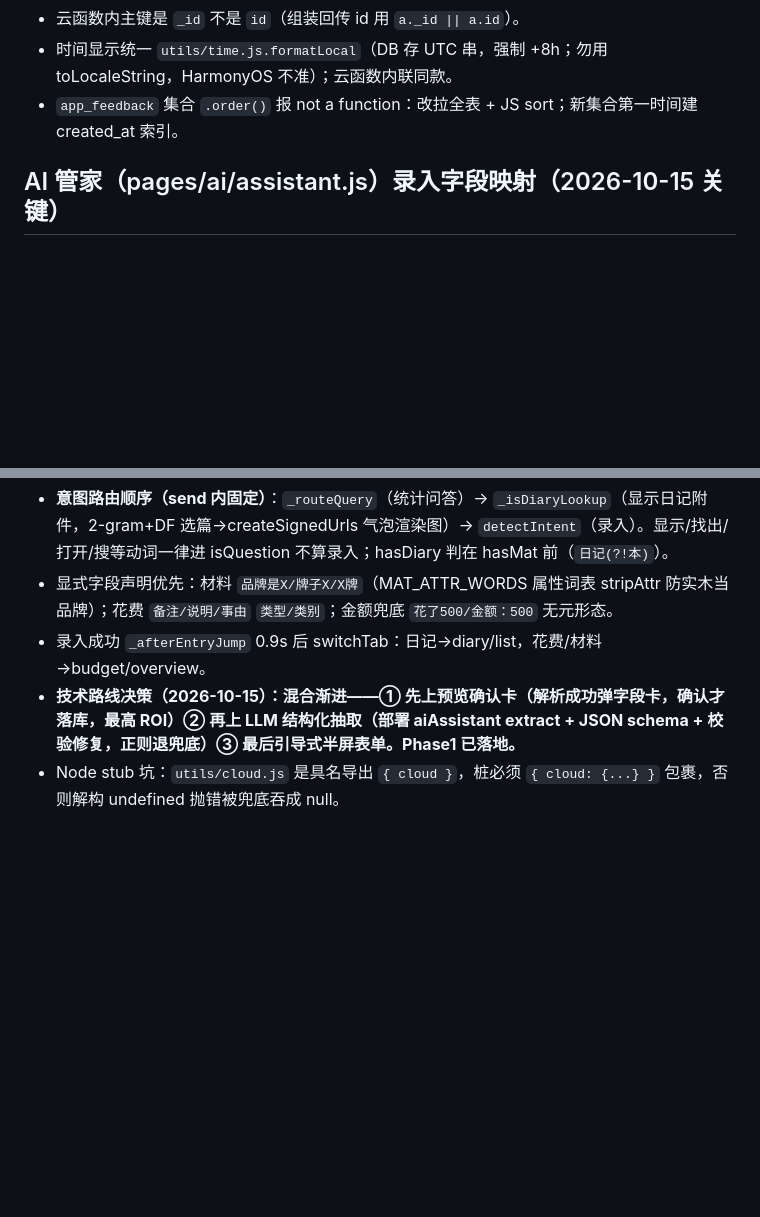
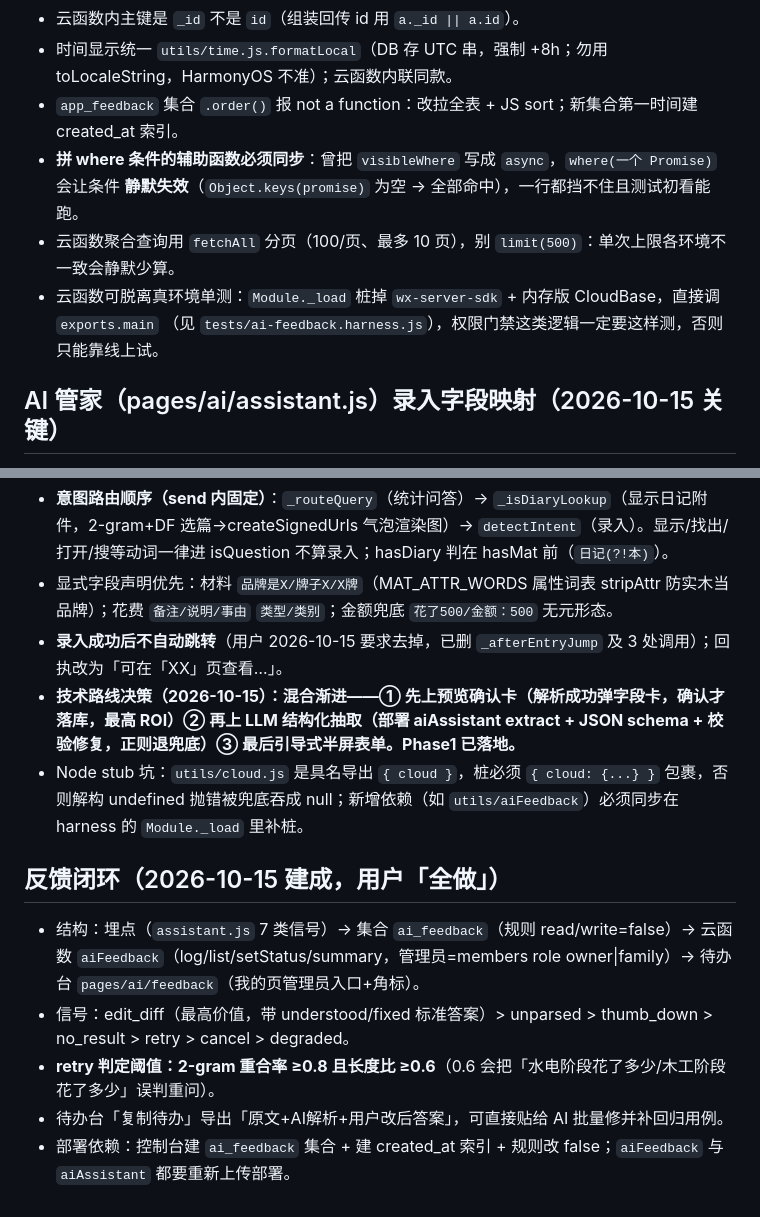
Before and after one commit to uishow/qc-graden, a Markdown page: .workbuddy/memory/MEMORY.md, 2 parts joined by grey strips. GitHub-like rendering; blank space fills up the shorter version.

```diff
--- a/.workbuddy/memory/MEMORY.md
+++ b/.workbuddy/memory/MEMORY.md
@@ -39,6 +39,11 @@
 - 云函数内主键是 `_id` 不是 `id`（组装回传 id 用 `a._id || a.id`）。
 - 时间显示统一 `utils/time.js.formatLocal`（DB 存 UTC 串，强制 +8h；勿用 toLocaleString，HarmonyOS 不准）；云函数内联同款。
 - `app_feedback` 集合 `.order()` 报 not a function：改拉全表 + JS sort；新集合第一时间建 created_at 索引。
+- **拼 where 条件的辅助函数必须同步**：曾把 `visibleWhere` 写成 `async`，`where(一个 Promise)` 会让条件
+  **静默失效**（`Object.keys(promise)` 为空 → 全部命中），一行都挡不住且测试初看能跑。
+- 云函数聚合查询用 `fetchAll` 分页（100/页、最多 10 页），别 `limit(500)`：单次上限各环境不一致会静默少算。
+- 云函数可脱离真环境单测：`Module._load` 桩掉 `wx-server-sdk` + 内存版 CloudBase，直接调 `exports.main`
+  （见 `tests/ai-feedback.harness.js`），权限门禁这类逻辑一定要这样测，否则只能靠线上试。
 
 ## AI 管家（pages/ai/assistant.js）录入字段映射（2026-10-15 关键）
 - 录入走启发式解析（材料/花费/日记）+ LLM 兜底（`aiAssistant` mode:'extract'）。`send()` 用 try/catch+`finish()` 复位 loading，严禁裸调 Page 方法（须 `this.`）。
@@ -52,6 +57,13 @@
 - 中文 NP 解析要点：head 不强制 `\s+`；总价 bMatch 先于裸 priceReC；name 清理先剥 bMatch 再 aMatch；alternation 长选项放最左；unitRe 用 alternation 非字符类。
 - **意图路由顺序（send 内固定）**：`_routeQuery`（统计问答）→ `_isDiaryLookup`（显示日记附件，2-gram+DF 选篇→createSignedUrls 气泡渲染图）→ `detectIntent`（录入）。显示/找出/打开/搜等动词一律进 isQuestion 不算录入；hasDiary 判在 hasMat 前（`日记(?!本)`）。
 - 显式字段声明优先：材料 `品牌是X/牌子X/X牌`（MAT_ATTR_WORDS 属性词表 stripAttr 防实木当品牌）；花费 `备注/说明/事由` `类型/类别`；金额兜底 `花了500/金额：500` 无元形态。
-- 录入成功 `_afterEntryJump` 0.9s 后 switchTab：日记→diary/list，花费/材料→budget/overview。
+- **录入成功后不自动跳转**（用户 2026-10-15 要求去掉，已删 `_afterEntryJump` 及 3 处调用）；回执改为「可在「XX」页查看…」。
 - **技术路线决策（2026-10-15）：混合渐进——① 先上预览确认卡（解析成功弹字段卡，确认才落库，最高 ROI）② 再上 LLM 结构化抽取（部署 aiAssistant extract + JSON schema + 校验修复，正则退兜底）③ 最后引导式半屏表单。Phase1 已落地。**
-- Node stub 坑：`utils/cloud.js` 是具名导出 `{ cloud }`，桩必须 `{ cloud: {...} }` 包裹，否则解构 undefined 抛错被兜底吞成 null。
+- Node stub 坑：`utils/cloud.js` 是具名导出 `{ cloud }`，桩必须 `{ cloud: {...} }` 包裹，否则解构 undefined 抛错被兜底吞成 null；新增依赖（如 `utils/aiFeedback`）必须同步在 harness 的 `Module._load` 里补桩。
+
+## 反馈闭环（2026-10-15 建成，用户「全做」）
+- 结构：埋点（`assistant.js` 7 类信号）→ 集合 `ai_feedback`（规则 read/write=false）→ 云函数 `aiFeedback`（log/list/setStatus/summary，管理员=members role owner|family）→ 待办台 `pages/ai/feedback`（我的页管理员入口+角标）。
+- 信号：edit_diff（最高价值，带 understood/fixed 标准答案）> unparsed > thumb_down > no_result > retry > cancel > degraded。
+- **retry 判定阈值：2-gram 重合率 ≥0.8 且长度比 ≥0.6**（0.6 会把「水电阶段花了多少/木工阶段花了多少」误判重问）。
+- 待办台「复制待办」导出「原文+AI解析+用户改后答案」，可直接贴给 AI 批量修并补回归用例。
+- 部署依赖：控制台建 `ai_feedback` 集合 + 建 created_at 索引 + 规则改 false；`aiFeedback` 与 `aiAssistant` 都要重新上传部署。
```
Also changed, not shown: .workbuddy/memory/2026-10-15.md (+37 -0 lines).
